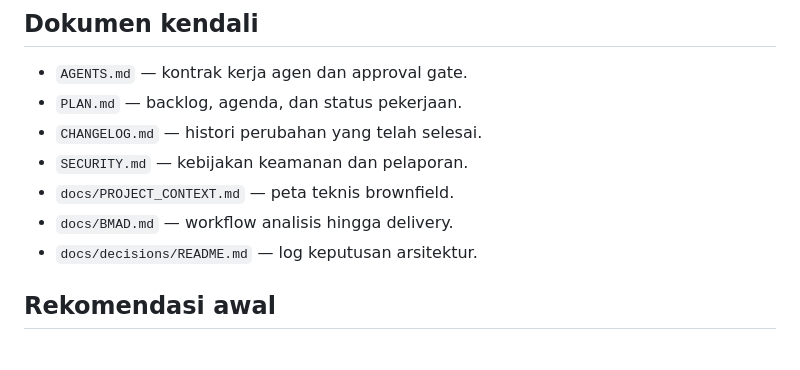
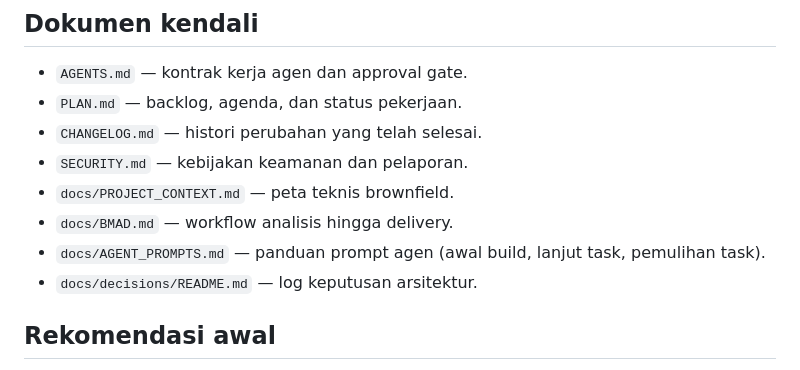
Before and after one commit to yolanalfarel25/Shafa-Jastip, a Markdown page: README.md, the part around the change. Rendered like a GitHub page.

Commit message:
docs(agent): tambah panduan prompt operasional agen [JST-009]

```diff
--- a/README.md
+++ b/README.md
@@ -63,6 +63,7 @@ Detail operasional wajib ditulis setelah lingkungan GAS aktual dikonfirmasi. Jan
 - `SECURITY.md` — kebijakan keamanan dan pelaporan.
 - `docs/PROJECT_CONTEXT.md` — peta teknis brownfield.
 - `docs/BMAD.md` — workflow analisis hingga delivery.
+- `docs/AGENT_PROMPTS.md` — panduan prompt agen (awal build, lanjut task, pemulihan task).
 - `docs/decisions/README.md` — log keputusan arsitektur.
 
 ## Rekomendasi awal
```
Also changed, not shown: docs/AGENT_PROMPTS.md (added, +99 -0 lines).
